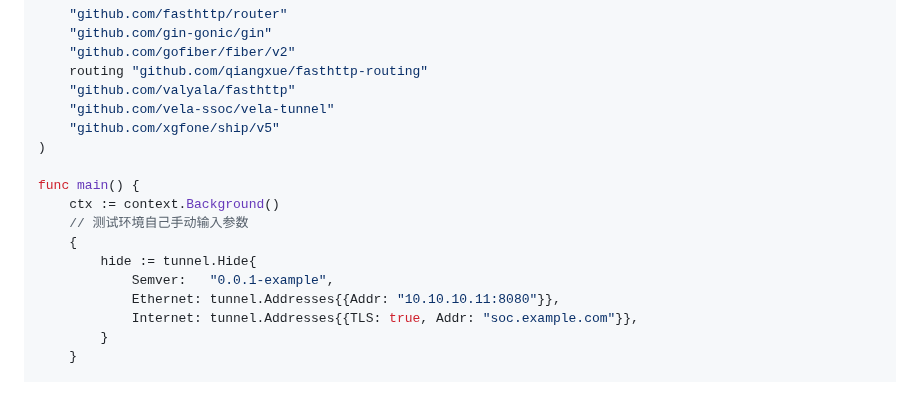
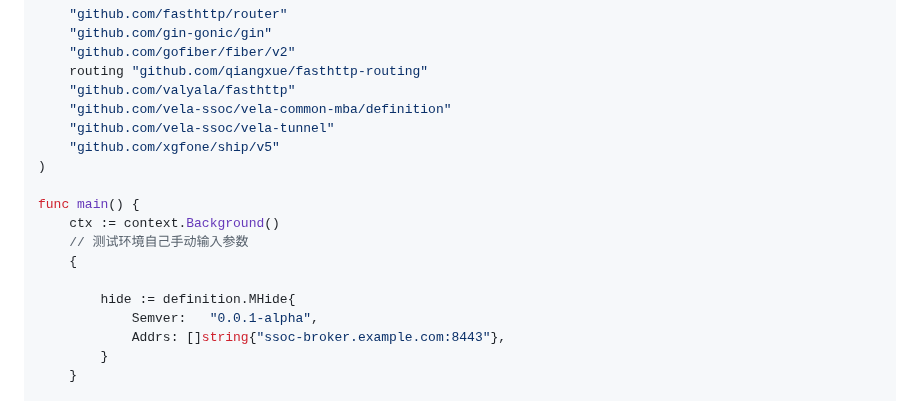
Before and after one commit to vela-ssoc/vela-tunnel, a Markdown page: README.md, the part around the change. Drawn GitHub-style.

Commit message:
更新使用说明

```diff
--- a/README.md
+++ b/README.md
@@ -21,6 +21,7 @@ import (
 	"github.com/gofiber/fiber/v2"
 	routing "github.com/qiangxue/fasthttp-routing"
 	"github.com/valyala/fasthttp"
+	"github.com/vela-ssoc/vela-common-mba/definition"
 	"github.com/vela-ssoc/vela-tunnel"
 	"github.com/xgfone/ship/v5"
 )
@@ -29,10 +30,10 @@ func main() {
 	ctx := context.Background()
 	// 测试环境自己手动输入参数
 	{
-		hide := tunnel.Hide{
-			Semver:   "0.0.1-example",
-			Ethernet: tunnel.Addresses{{Addr: "10.10.10.11:8080"}},
-			Internet: tunnel.Addresses{{TLS: true, Addr: "soc.example.com"}},
+
+		hide := definition.MHide{
+			Semver:   "0.0.1-alpha",
+			Addrs: []string{"ssoc-broker.example.com:8443"},
 		}
 	}
 
```
